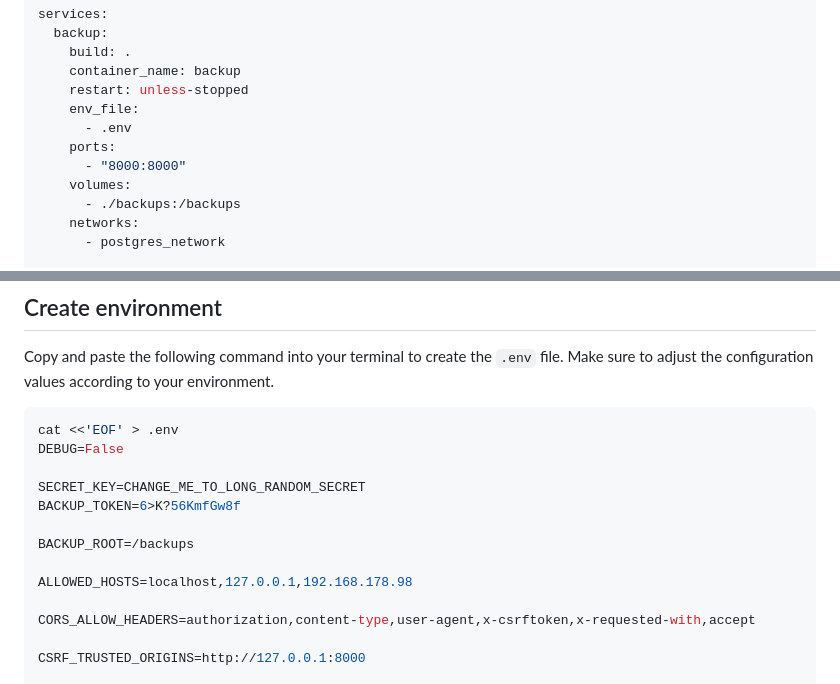
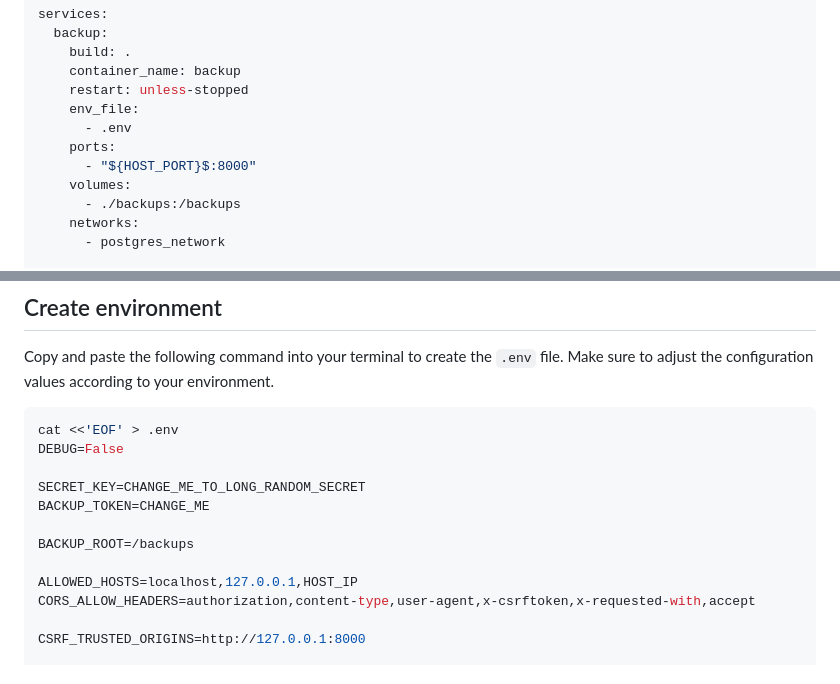
Before and after one commit to Minh31D85/backup_v2, a Markdown page: README.md, 2 parts joined by grey strips. Rendered like a GitHub page.

Commit message:
update environment variables and docker-compose configuration

```diff
--- a/README.md
+++ b/README.md
@@ -103,7 +103,7 @@ services:
     env_file:
       - .env
     ports:
-      - "8000:8000"
+      - "${HOST_PORT}$:8000"
     volumes:
       - ./backups:/backups
     networks:
@@ -125,12 +125,11 @@ cat <<'EOF' > .env
 DEBUG=False
 
 SECRET_KEY=CHANGE_ME_TO_LONG_RANDOM_SECRET
-BACKUP_TOKEN=6>K?56KmfGw8f
+BACKUP_TOKEN=CHANGE_ME
 
 BACKUP_ROOT=/backups
 
-ALLOWED_HOSTS=localhost,127.0.0.1,192.168.178.98
-
+ALLOWED_HOSTS=localhost,127.0.0.1,HOST_IP
 CORS_ALLOW_HEADERS=authorization,content-type,user-agent,x-csrftoken,x-requested-with,accept
 
 CSRF_TRUSTED_ORIGINS=http://127.0.0.1:8000
```
